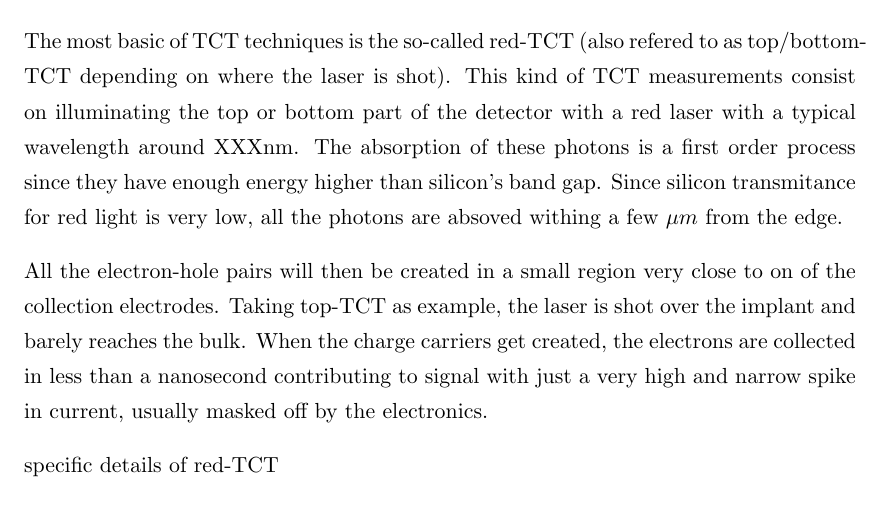
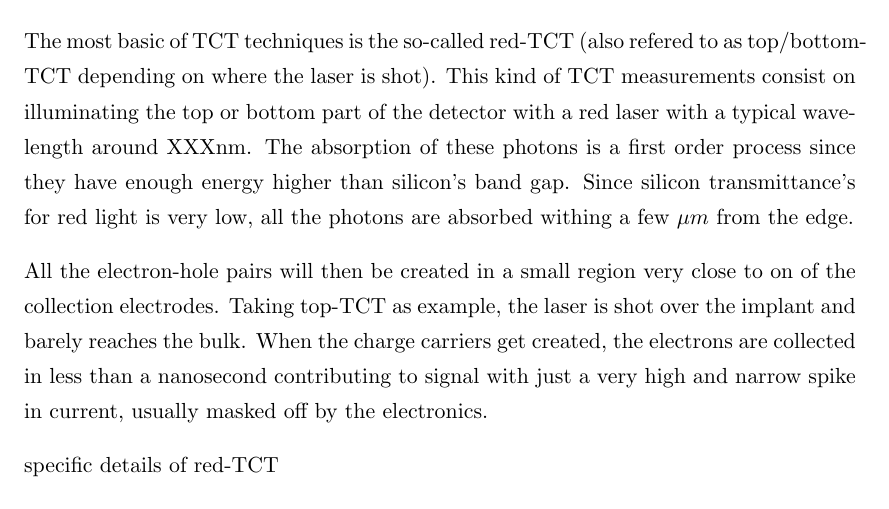
Before and after one commit to AlGepe/TFG, a LaTeX thesis (GraduateThesis.tex, which reads Chapters/Chapter4.tex): part of page 17 of 22, cut so that both start at the same text. Compiled offline with pdfLaTeX.

Commit message:
spellcheking again

```diff
--- a/Chapters/Chapter4.tex
+++ b/Chapters/Chapter4.tex
@@ -13,7 +13,7 @@ For the purposes of this work I/V and C/V measurements will not be considered in
 
 The measuring procedure for all TCT measurements is fairly similar, the main difference being the wavelength of the laser used and how the laser is point at the detector. Since silicon absorption coefficient is dependent on the wavelength of the light it follows that different laser frequencies will have different penetration and will yield substantially different results. All this techniques exploit the fact that photons with enough energy can create electron-hole pair than will then drift inside the detector generating an electrical current.
 
-The most basic of TCT techniques is the so-called red-TCT (also refered to as top/bottom-TCT depending on where the laser is shot). This kind of TCT measurements consist on illuminating the top or bottom part of the detector with a red laser with a typical wavelength around XXXnm. The absorption of these photons is a first order process since they have enough energy higher than silicon's band gap. Since silicon transmitance for red light is very low, all the photons are absoved withing a few $\mu m$ from the edge.
+The most basic of TCT techniques is the so-called red-TCT (also refered to as top/bottom-TCT depending on where the laser is shot). This kind of TCT measurements consist on illuminating the top or bottom part of the detector with a red laser with a typical wavelength around XXXnm. The absorption of these photons is a first order process since they have enough energy higher than silicon's band gap. Since silicon transmittance's for red light is very low, all the photons are absorbed withing a few $\mu m$ from the edge.
 
 All the electron-hole pairs will then be created in a small region very close to on of the collection electrodes. Taking top-TCT as example, the laser is shot over the implant and barely reaches the bulk. When the charge carriers get created, the electrons are collected in less than a nanosecond contributing to signal with just a very high and narrow spike in current, usually masked off by the electronics.
 
```
